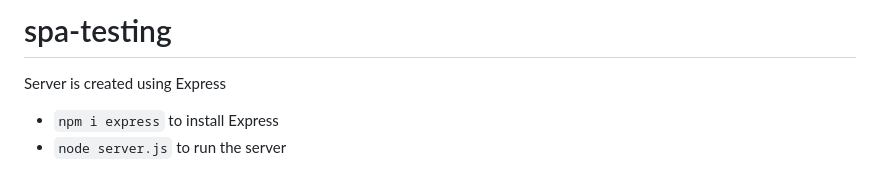
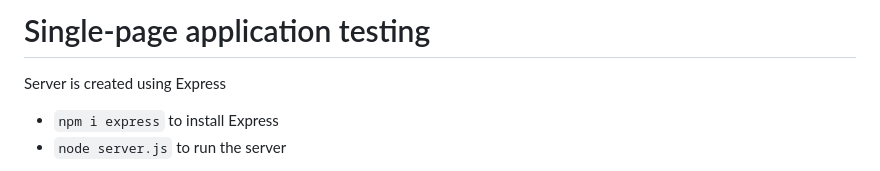
Before and after one commit to yousefelassal/spa-testing, a Markdown page: README.md, the part around the change. Drawn GitHub-style.

```diff
--- a/README.md
+++ b/README.md
@@ -1,4 +1,4 @@
-# spa-testing
+# Single-page application testing
 Server is created using Express
 - `npm i express` to install Express
 - `node server.js` to run the server
```
